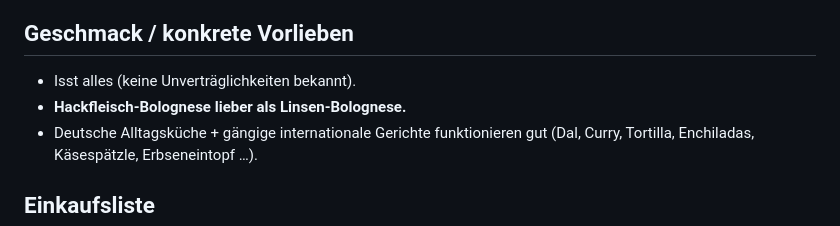
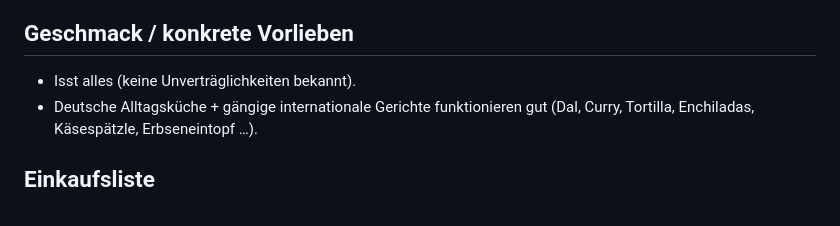
Before and after one commit to Kartofelkaiser/wochen-planer, a Markdown page: VORLIEBEN.md, the part around the change. GitHub-like rendering.

Commit message:
VORLIEBEN.md: Bolognese-Punkt entfernt (war gerichtsbezogen, keine generelle Vorliebe)
Co-Authored-By: Claude Fable 5 <noreply@anthropic.com>

```diff
--- a/VORLIEBEN.md
+++ b/VORLIEBEN.md
@@ -20,7 +20,6 @@
 
 ## Geschmack / konkrete Vorlieben
 - Isst alles (keine Unverträglichkeiten bekannt).
-- **Hackfleisch-Bolognese lieber als Linsen-Bolognese.**
 - Deutsche Alltagsküche + gängige internationale Gerichte funktionieren gut (Dal, Curry, Tortilla, Enchiladas, Käsespätzle, Erbseneintopf …).
 
 ## Einkaufsliste
```
